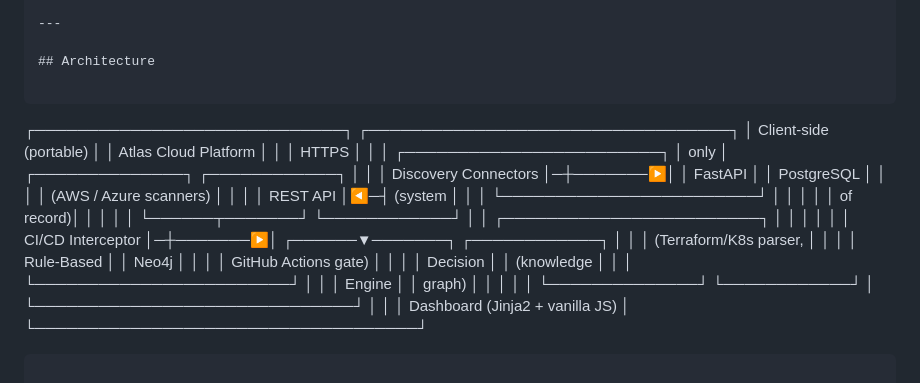
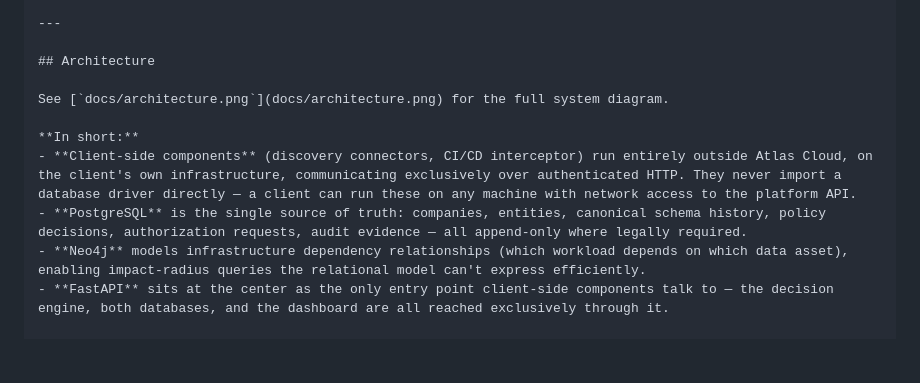
Before and after one commit to salmazaime/sovereign-classifier, a Markdown page: README.md, the part around the change. Drawn GitHub-style; blank space fills up the shorter version.

Commit message:
Revise README for improved project documentation
Updated README to enhance clarity and detail about the Sovereignty Compliance Platform, including architecture, design decisions, tech stack, and limitations.

````diff
--- a/README.md
+++ b/README.md
@@ -29,25 +29,13 @@ Most compliance tooling treats "can this data leave the country" as a single yes
 
 ## Architecture
 
-```
-┌─────────────────────────────┐        ┌──────────────────────────────────┐
-│   Client-side (portable)    │        │        Atlas Cloud Platform        │
-│                              │  HTTPS │                                    │
-│  ┌────────────────────────┐ │  only  │  ┌──────────────┐  ┌────────────┐ │
-│  │ Discovery Connectors    │─┼───────▶│  │  FastAPI     │  │ PostgreSQL │ │
-│  │ (AWS / Azure scanners)  │ │        │  │  REST API    │◀─┤ (system    │ │
-│  └────────────────────────┘ │        │  │              │  │  of record)│ │
-│                              │        │  └──────┬───────┘  └────────────┘ │
-│  ┌────────────────────────┐ │        │         │                          │
-│  │ CI/CD Interceptor       │─┼───────▶│  ┌──────▼───────┐  ┌────────────┐ │
-│  │ (Terraform/K8s parser,  │ │        │  │ Rule-Based   │  │   Neo4j    │ │
-│  │  GitHub Actions gate)   │ │        │  │ Decision     │  │ (knowledge │ │
-│  └────────────────────────┘ │        │  │ Engine       │  │  graph)    │ │
-│                              │        │  └──────────────┘  └────────────┘ │
-└──────────────────────────────┘        │                                    │
-                                         │  Dashboard (Jinja2 + vanilla JS)   │
-                                         └────────────────────────────────────┘
-```
+See [`docs/architecture.png`](docs/architecture.png) for the full system diagram.
+
+**In short:**
+- **Client-side components** (discovery connectors, CI/CD interceptor) run entirely outside Atlas Cloud, on the client's own infrastructure, communicating exclusively over authenticated HTTP. They never import a database driver directly — a client can run these on any machine with network access to the platform API.
+- **PostgreSQL** is the single source of truth: companies, entities, canonical schema history, policy decisions, authorization requests, audit evidence — all append-only where legally required.
+- **Neo4j** models infrastructure dependency relationships (which workload depends on which data asset), enabling impact-radius queries the relational model can't express efficiently.
+- **FastAPI** sits at the center as the only entry point client-side components talk to — the decision engine, both databases, and the dashboard are all reached exclusively through it.
 
 - **Client-side components** (discovery connectors, CI/CD interceptor) run entirely outside Atlas Cloud, on the client's own infrastructure, communicating exclusively over authenticated HTTP. They never import a database driver directly — a client can run these on any machine with network access to the platform API.
 - **PostgreSQL** is the single source of truth: companies, entities, canonical schema history, policy decisions, authorization requests, audit evidence — all append-only where legally required.
````
